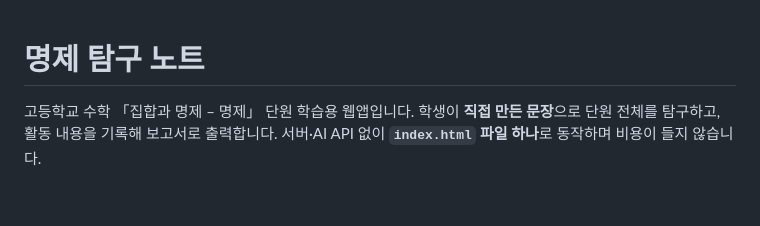
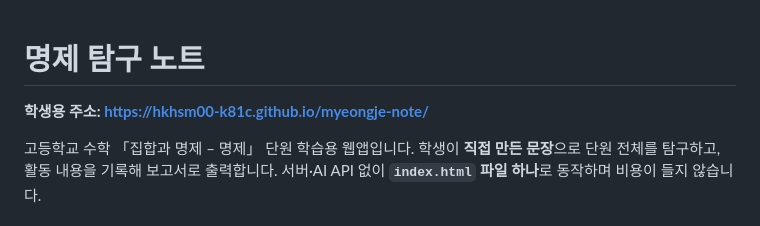
Before and after one commit to jjeongi1434-rgb/myeongje-note, a Markdown page: README.md, the part around the change. Rendered like a GitHub page; blank space fills up the shorter version.

Commit message:
README에 배포 주소 추가
Co-Authored-By: Claude Opus 5 <noreply@anthropic.com>

```diff
--- a/README.md
+++ b/README.md
@@ -1,4 +1,6 @@
 # 명제 탐구 노트
+
+**학생용 주소: https://hkhsm00-k81c.github.io/myeongje-note/**
 
 고등학교 수학 「집합과 명제 – 명제」 단원 학습용 웹앱입니다. 학생이 **직접 만든 문장**으로 단원 전체를 탐구하고, 활동 내용을 기록해 보고서로 출력합니다. 서버·AI API 없이 **`index.html` 파일 하나**로 동작하며 비용이 들지 않습니다.
 
```
